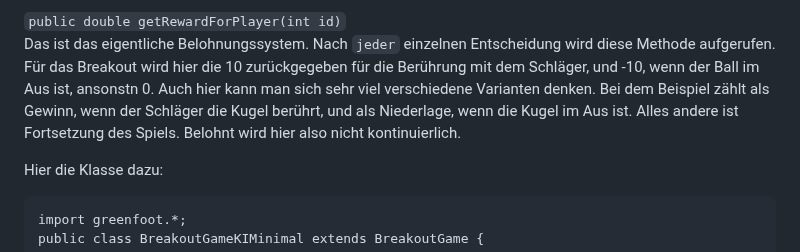
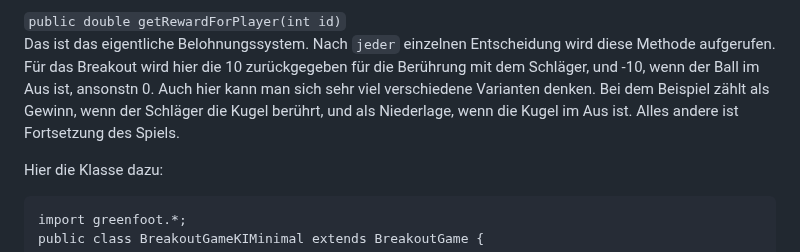
Before and after one commit to HerrRau/GreenfootReinforcementLearning, a Markdown page: README.md, the part around the change. GitHub-like rendering.

```diff
--- a/README.md
+++ b/README.md
@@ -107,7 +107,7 @@ Diese Methoden wir herangezogen um zu ermitteln, wer das Spiel gewonnen hat. Sie
 `public double getRewardForPlayer(int id)`
 Das ist das eigentliche Belohnungssystem. Nach `jeder` einzelnen Entscheidung wird diese Methode aufgerufen.
 Für das Breakout wird hier die 10 zurückgegeben für die Berührung mit dem Schläger, und -10, wenn der Ball im Aus ist, ansonstn 0. Auch hier kann man sich sehr viel verschiedene Varianten denken.
-Bei dem Beispiel zählt als Gewinn, wenn der Schläger die Kugel berührt, und als Niederlage, wenn die Kugel im Aus ist. Alles andere ist Fortsetzung des Spiels. Belohnt wird hier also nicht kontinuierlich.
+Bei dem Beispiel zählt als Gewinn, wenn der Schläger die Kugel berührt, und als Niederlage, wenn die Kugel im Aus ist. Alles andere ist Fortsetzung des Spiels.
 
 Hier die Klasse dazu:
 
```
